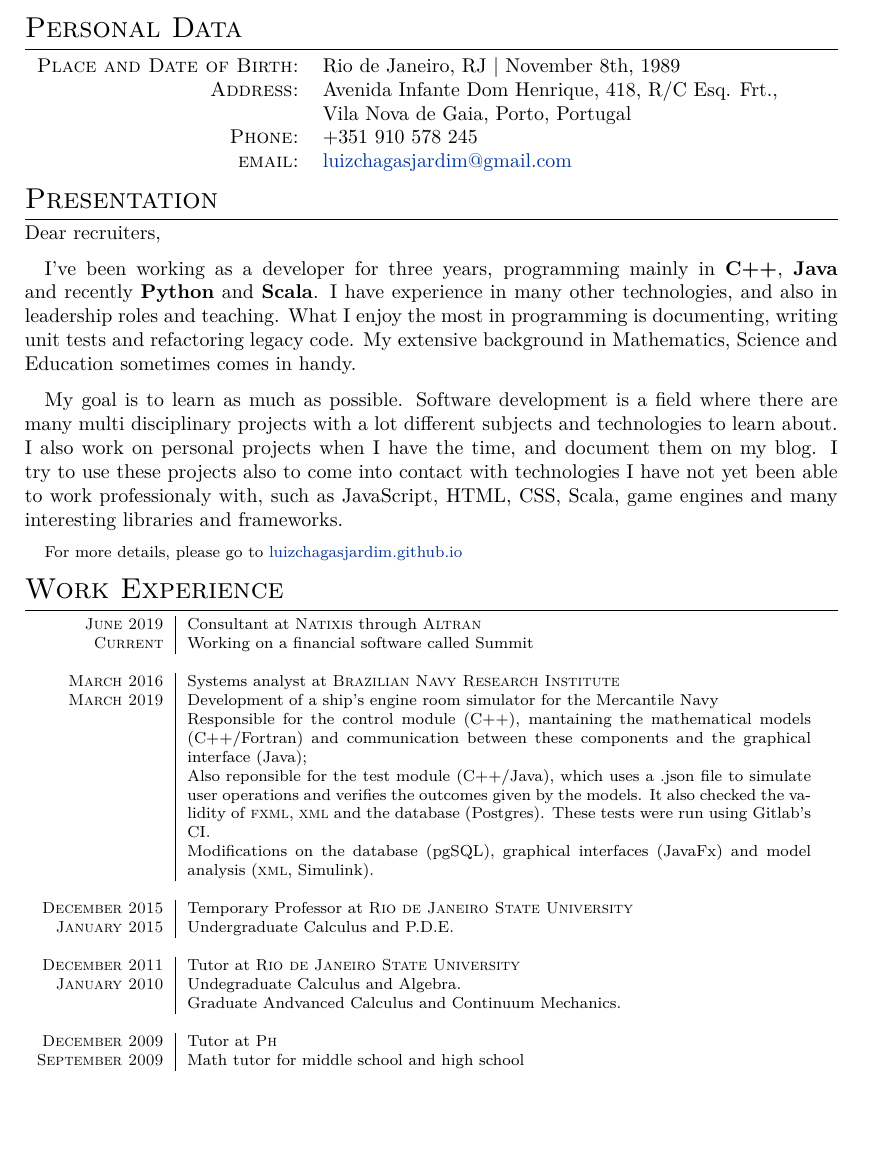
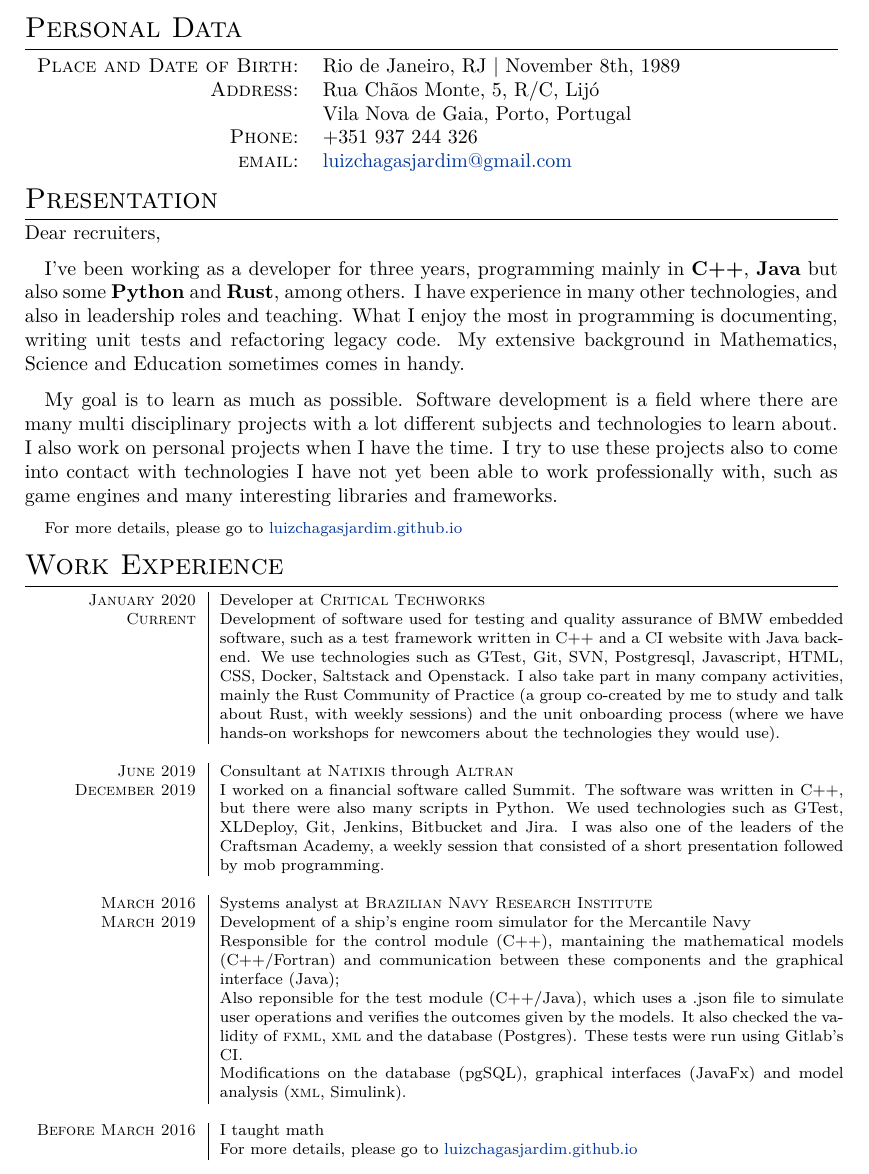
Before and after one commit to luizchagasjardim/luizchagasjardim.github.io, a LaTeX CV (files/curriculum.tex): part of page 1 of 2, cut so that both start at the same text, the shorter picture padded with empty space. Compiled offline with XeLaTeX; a missing font is replaced by an installed copy or a similar font.

Commit message:
cv update

```diff
--- a/files/curriculum.tex
+++ b/files/curriculum.tex
@@ -83,8 +83,8 @@
 
 \begin{tabular}{rl}
     \textsc{Place and Date of Birth:} & Rio de Janeiro, RJ  | November 8th, 1989 \\
-    \textsc{Address:}   & Avenida Infante Dom Henrique, 418, R/C Esq. Frt.,\\& Vila Nova de Gaia, Porto, Portugal \\
-    \textsc{Phone:}     & +351 910 578 245\\
+    \textsc{Address:}   & Rua Chãos Monte, 5, R/C, Lijó\\& Vila Nova de Gaia, Porto, Portugal \\
+    \textsc{Phone:}     & +351 937 244 326\\
     \textsc{email:}     & \href{mailto:luizchagasjardim@gmail.com}{luizchagasjardim@gmail.com} \\
 \end{tabular}
 
@@ -93,9 +93,9 @@ Dear recruiters,
 
 \if \cvtype d
 %developer
-{\quad}I've been working as a developer for three years, programming mainly in \textbf{C++}, \textbf{Java} and recently \textbf{Python} and \textbf{Scala}. I have experience in many other technologies, and also in leadership roles and teaching. What I enjoy the most in programming is documenting, writing unit tests and refactoring legacy code. My extensive background in Mathematics, Science and Education sometimes comes in handy.
+{\quad}I've been working as a developer for three years, programming mainly in \textbf{C++}, \textbf{Java} but also some \textbf{Python} and \textbf{Rust}, among others. I have experience in many other technologies, and also in leadership roles and teaching. What I enjoy the most in programming is documenting, writing unit tests and refactoring legacy code. My extensive background in Mathematics, Science and Education sometimes comes in handy.
 
-{\quad}My goal is to learn as much as possible. Software development is a field where there are many multi disciplinary projects with a lot different subjects and technologies to learn about. I also work on personal projects when I have the time, and document them on my blog. I try to use these projects also to come into contact with technologies I have not yet been able to work professionaly with, such as JavaScript, HTML, CSS, Scala, game engines and many interesting libraries and frameworks.
+{\quad}My goal is to learn as much as possible. Software development is a field where there are many multi disciplinary projects with a lot different subjects and technologies to learn about. I also work on personal projects when I have the time. I try to use these projects also to come into contact with technologies I have not yet been able to work professionally with, such as game engines and many interesting libraries and frameworks.
 
 {\quad}\footnotesize{For more details, please go to \href{http://luizchagasjardim.github.io}{luizchagasjardim.github.io}}
 \else
@@ -108,8 +108,15 @@ Dear recruiters,
 %Section: Work Experience at the top
 \section{Work Experience}
 \begin{tabular}{r|p{11cm}}
+
+\textsc{January 2020} & Developer at \textsc{Critical Techworks}\\
+\textsc{Current} & Development of software used for testing and quality assurance of BMW embedded software, such as a test framework written in C++ and a CI website with Java backend. We use technologies such as GTest, Git, SVN, Postgresql, Javascript, HTML, CSS, Docker, Saltstack and Openstack. I also take part in many company activities, mainly the Rust Community of Practice (a group co-created by me to study and talk about Rust, with weekly sessions) and the unit onboarding process (where we have hands-on workshops for newcomers about the technologies they would use).\\
+
+\multicolumn{2}{c}{}\\
+
+
 \textsc{June 2019} & Consultant at \textsc{Natixis} through \textsc{Altran}\\
-\textsc{Current} & Working on a financial software called Summit\\
+\textsc{December 2019} & I worked on a financial software called Summit. The software was written in C++, but there were also many scripts in Python. We used technologies such as GTest, XLDeploy, Git, Jenkins, Bitbucket and Jira. I was also one of the leaders of the Craftsman Academy, a weekly session that consisted of a short presentation followed by mob programming.\\
 
 \multicolumn{2}{c}{}\\
 
@@ -121,19 +128,8 @@ Dear recruiters,
 
 \multicolumn{2}{c}{}\\
 
-\textsc{December 2015} & Temporary Professor at \textsc{Rio de Janeiro State University}\\
-\textsc{January 2015} & \footnotesize{Undergraduate Calculus and P.D.E.}\\
-
-\multicolumn{2}{c}{}\\
-
-\textsc{December 2011} & Tutor at \textsc{Rio de Janeiro State University}\\
-\textsc{January 2010} & \footnotesize{Undegraduate Calculus and Algebra.}\\&
-\footnotesize {Graduate Andvanced Calculus and Continuum Mechanics.}\\
-
-\multicolumn{2}{c}{}\\
-
-\textsc{December 2009} & Tutor at \textsc{Ph}\\
-\textsc{September 2009} & \footnotesize{Math tutor for middle school and high school}\\
+\textsc{Before March 2016} & I taught math\\
+& \footnotesize{For more details, please go to \href{http://luizchagasjardim.github.io}{luizchagasjardim.github.io}}
 \end{tabular}
 
 %Section: Education
```
Also changed, not shown: files/curriculum.pdf, files/curriculum.tex (3 more changed lines).
